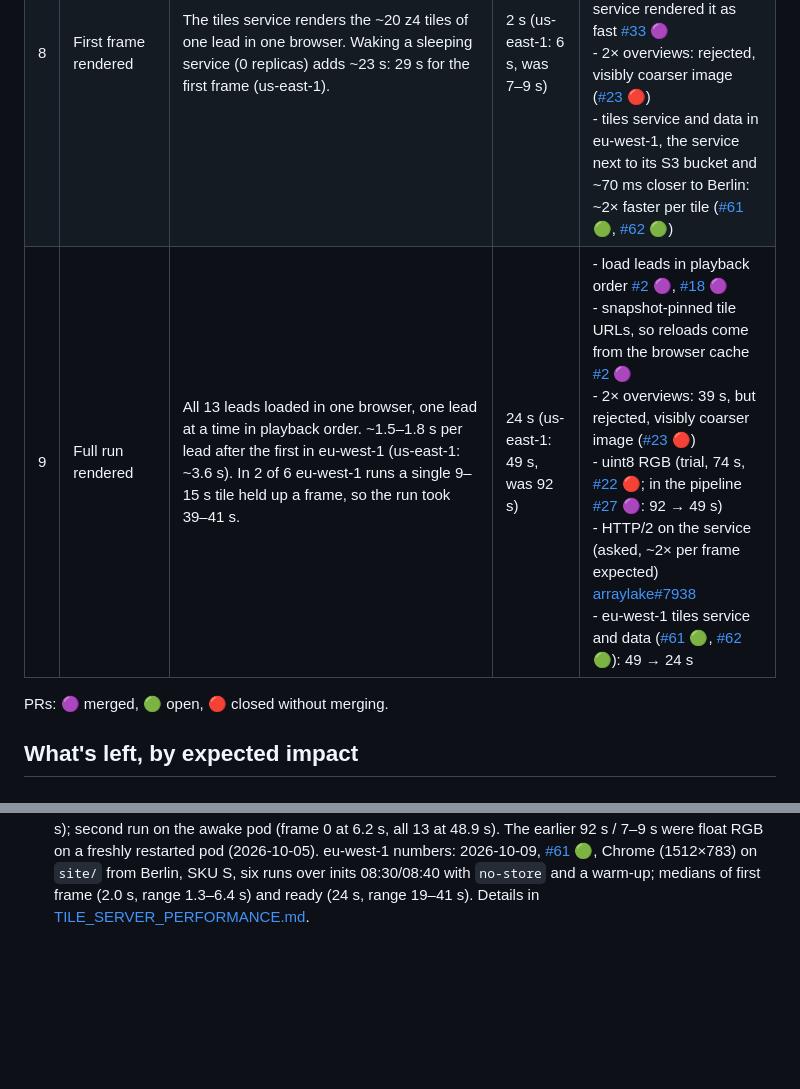
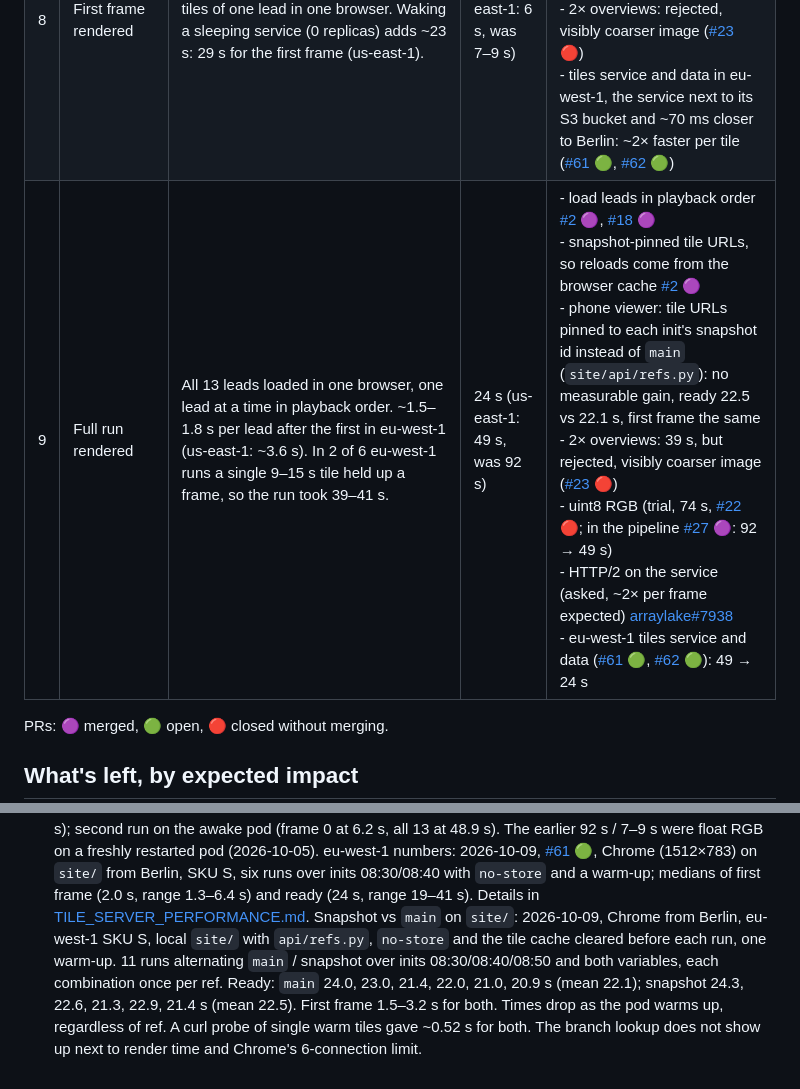
Before and after one commit to earthmover-support/nvidia-gtc-berlin-2026-stormscope_eu-booth, a Markdown page: docs/END2END_NEARREALTIME_PERFORMANCE.md, 2 parts joined by grey strips. Rendered like a GitHub page; blank space fills up the shorter version.

Commit message:
Docs: snapshot-pinned tiles on site/ measured, no gain over main
Co-Authored-By: Claude Opus 5.5 <noreply@anthropic.com>

```diff
--- a/docs/END2END_NEARREALTIME_PERFORMANCE.md
+++ b/docs/END2END_NEARREALTIME_PERFORMANCE.md
@@ -18,7 +18,7 @@ Related: [TILE_SERVER_PERFORMANCE.md](TILE_SERVER_PERFORMANCE.md) (tiles in deta
 | 6 | Visible to tiles service | Flux reads Icechunk directly, so a commit is renderable as soon as it lands. With one commit per init, all 13 leads land at once. | 0 s | - none needed |
 | 7 | Discovered by client | Booth page: `server.py` polls Arraylake every 5 s, the browser polls `/api/state` every 4 s (worst case shown). Phone viewer (`site/`): re-reads the init list from `/tree` every 60 s. | 9 s (phone: 60 s) | - booth page with live polling [#2] 🟣<br>- phone viewer [#18] 🟣<br>- `extend schema` shown as a complete run until lead 0 lands (issue #13): gone with one commit per init, an init only appears once complete ([#32] 🟣)<br>- phone viewer: check for new inits every 60 s instead of only on page load ([#33] 🟣; [#28] asked for 10 s) |
 | 8 | First frame rendered | The tiles service renders the ~20 z4 tiles of one lead in one browser. Waking a sleeping service (0 replicas) adds ~23 s: 29 s for the first frame (us-east-1). | 2 s (us-east-1: 6 s, was 7–9 s) | - spatial chunks + zstd [#7] 🟣<br>- `polygons/rgb` style, 2–3× faster per tile [#24] 🟣, [#25] 🟣; back to `raster/rgb` once the service rendered it as fast [#33] 🟣<br>- 2× overviews: rejected, visibly coarser image ([#23] 🔴)<br>- tiles service and data in eu-west-1, the service next to its S3 bucket and ~70 ms closer to Berlin: ~2× faster per tile ([#61] 🟢, [#62] 🟢) |
-| 9 | Full run rendered | All 13 leads loaded in one browser, one lead at a time in playback order. ~1.5–1.8 s per lead after the first in eu-west-1 (us-east-1: ~3.6 s). In 2 of 6 eu-west-1 runs a single 9–15 s tile held up a frame, so the run took 39–41 s. | 24 s (us-east-1: 49 s, was 92 s) | - load leads in playback order [#2] 🟣, [#18] 🟣<br>- snapshot-pinned tile URLs, so reloads come from the browser cache [#2] 🟣<br>- 2× overviews: 39 s, but rejected, visibly coarser image ([#23] 🔴)<br>- uint8 RGB (trial, 74 s, [#22] 🔴; in the pipeline [#27] 🟣: 92 → 49 s)<br>- HTTP/2 on the service (asked, ~2× per frame expected) [arraylake#7938](https://github.com/earth-mover/arraylake/pull/7938)<br>- eu-west-1 tiles service and data ([#61] 🟢, [#62] 🟢): 49 → 24 s |
+| 9 | Full run rendered | All 13 leads loaded in one browser, one lead at a time in playback order. ~1.5–1.8 s per lead after the first in eu-west-1 (us-east-1: ~3.6 s). In 2 of 6 eu-west-1 runs a single 9–15 s tile held up a frame, so the run took 39–41 s. | 24 s (us-east-1: 49 s, was 92 s) | - load leads in playback order [#2] 🟣, [#18] 🟣<br>- snapshot-pinned tile URLs, so reloads come from the browser cache [#2] 🟣<br>- phone viewer: tile URLs pinned to each init's snapshot id instead of `main` (`site/api/refs.py`): no measurable gain, ready 22.5 vs 22.1 s, first frame the same<br>- 2× overviews: 39 s, but rejected, visibly coarser image ([#23] 🔴)<br>- uint8 RGB (trial, 74 s, [#22] 🔴; in the pipeline [#27] 🟣: 92 → 49 s)<br>- HTTP/2 on the service (asked, ~2× per frame expected) [arraylake#7938](https://github.com/earth-mover/arraylake/pull/7938)<br>- eu-west-1 tiles service and data ([#61] 🟢, [#62] 🟢): 49 → 24 s |
 
 PRs: 🟣 merged, 🟢 open, 🔴 closed without merging.
 
@@ -53,6 +53,14 @@ PRs: 🟣 merged, 🟢 open, 🔴 closed without merging.
   six runs over inits 08:30/08:40 with `no-store` and a warm-up; medians of first frame
   (2.0 s, range 1.3–6.4 s) and ready (24 s, range 19–41 s). Details in
   [TILE_SERVER_PERFORMANCE.md](TILE_SERVER_PERFORMANCE.md#region-us-east-1-vs-eu-west-1-2026-10-09).
+  Snapshot vs `main` on `site/`: 2026-10-09, Chrome from Berlin, eu-west-1 SKU S, local
+  `site/` with `api/refs.py`, `no-store` and the tile cache cleared before each run, one
+  warm-up. 11 runs alternating `main` / snapshot over inits 08:30/08:40/08:50 and both
+  variables, each combination once per ref. Ready: `main` 24.0, 23.0, 21.4, 22.0, 21.0, 20.9 s
+  (mean 22.1); snapshot 24.3, 22.6, 21.3, 22.9, 21.4 s (mean 22.5). First frame 1.5–3.2 s for
+  both. Times drop as the pod warms up, regardless of ref. A curl probe of single warm tiles
+  gave ~0.52 s for both. The branch lookup does not show up next to render time and
+  Chrome's 6-connection limit.
 
 [#1]: https://github.com/earthmover-support/nvidia-gtc-berlin-2026-stormscope_eu-booth/issues/1
 [#2]: https://github.com/earthmover-support/nvidia-gtc-berlin-2026-stormscope_eu-booth/pull/2
```
